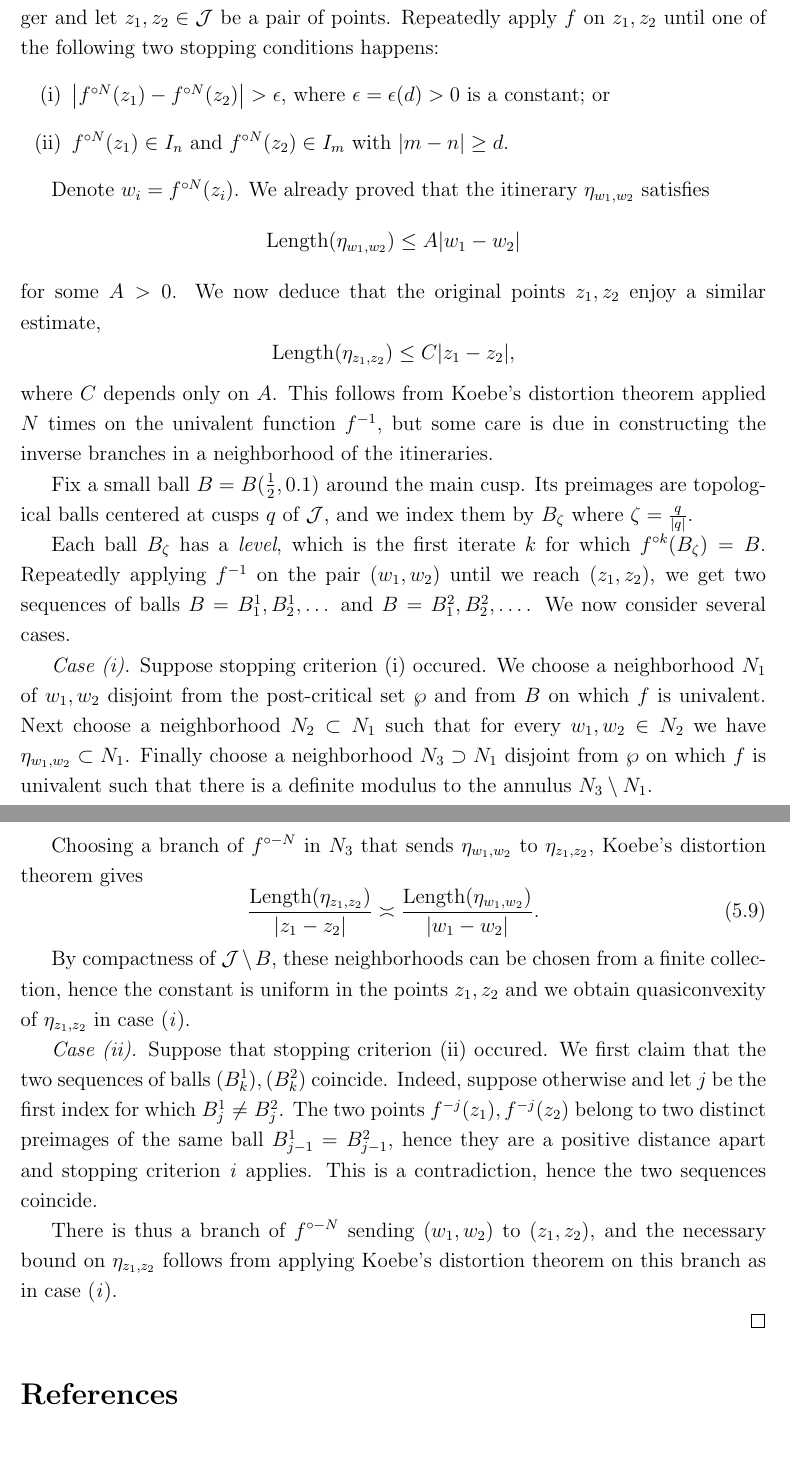
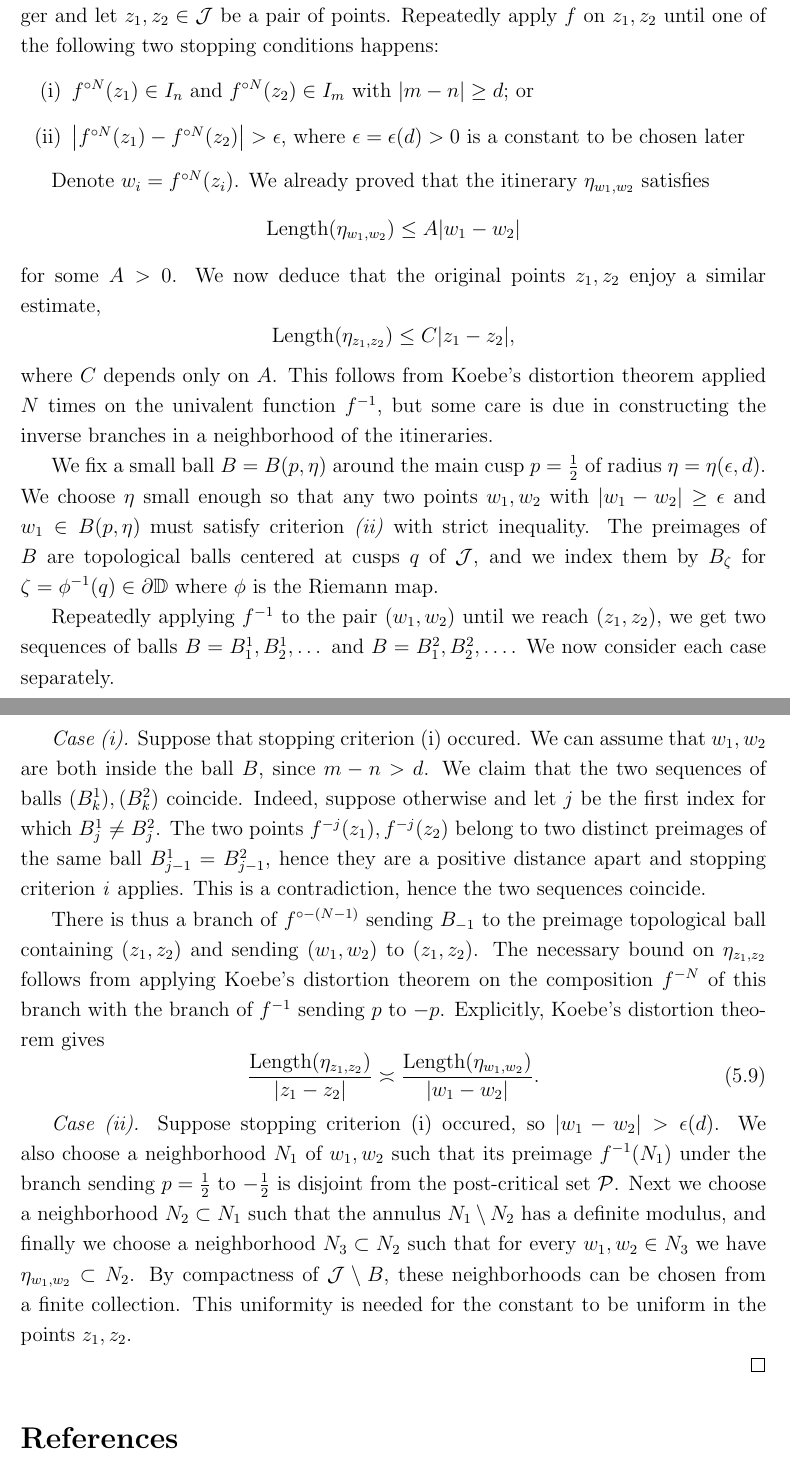
Before and after one commit to emanuel-sygal/quasiconvex, a LaTeX document (quasiconvex cauliflower.tex, which reads preamble.tex): two parts of pages 14 and 15 of 15 before the commit and two parts of pages 14 and 15 of 16 after it, joined at a grey line, cut so that both start at the same text. Compiled offline with pdfLaTeX.

Commit message:
c'mon just do it

```diff
--- a/preamble.tex
+++ b/preamble.tex
@@ -60,8 +60,8 @@
 \DeclareMathOperator{\Length}{Length}
 \DeclareMathOperator{\HypLength}{HypLength}
 \DeclareMathOperator{\CriticalOrbit}{CriticalOrbit}
-\DeclareMathOperator{\Postcrit}{PostCrit}
-\DeclareMathOperator{\PostCrit}{PostCrit}
+\DeclareMathOperator{\Postcrit}{\mathcal P}
+\DeclareMathOperator{\PostCrit}{\mathcal P}
 \DeclareMathOperator{\Closure}{Closure}
 \DeclareMathOperator{\RadialSuccessor}{RadialSuccessor}
 
--- a/quasiconvex cauliflower.tex
+++ b/quasiconvex cauliflower.tex
@@ -548,9 +554,9 @@ which together with \eqref{eq:triang} concludes the proof.
 \begin{proof}[Proof. (Parabolic Conformal Elevator on $\mathcal J$)] \label{parabolic-elevator}
 Let $d\gg 1$ be a sufficiently large integer and let $z_1,z_2 \in \mathcal J$ be a pair of points. Repeatedly apply $f$ on $z_1,z_2$ until one of the following two stopping conditions happens:
 \begin{enumerate}[label=\normalfont(\roman*)]
-	\item $\left|f^{\circ N}(z_1)-f^{\circ N}(z_2)\right|>\epsilon$, where $\epsilon=\epsilon(d)>0$ is a constant;
+	\item $f^{\circ N }(z_1) \in I_n$ and $f^{\circ N }(z_2) \in I_m$ with $|m-n| \geq d$;
 	or
-	\item $f^{\circ N }(z_1) \in I_n$ and $f^{\circ N }(z_2) \in I_m$ with $|m-n| \geq d$.
+	\item $\left|f^{\circ N}(z_1)-f^{\circ N}(z_2)\right|>\epsilon$, where $\epsilon=\epsilon(d)>0$ is a constant to be chosen later
 \end{enumerate}
 
 Denote $w_i=f^{\circ N}(z_i)$. We already proved that the itinerary $\eta_{w_1,w_2}$ satisfies
@@ -563,26 +569,31 @@ for some $A>0$. We now deduce that the original points $z_1,z_2$ enjoy a similar
 \end{equation*}
 where $C$ depends only on $A$. This follows from Koebe's distortion theorem applied $N$ times on the univalent function $f^{-1}$, but some care is due in constructing the inverse branches in a neighborhood of the itineraries.
 
-Fix a small ball $B=B(\frac 12, 0.1)$ around the main cusp. Its preimages are topological balls centered at cusps $q$ of $\mathcal J$, and we index them by $B_{\zeta}$ where $\zeta=\frac q{|q|}$.
+We fix a small ball $B=B(p,\eta)$ around the main cusp $p=\tfrac 12$ of radius $\eta = \eta (\epsilon, d)$.
+We choose $\eta$ small enough so that any two points $w_1,w_2$ with $|w_1-w_2| \geq \epsilon$ and $w_1 \in B(p, \eta)$ must satisfy criterion \emph{(ii)} with strict inequality.
+ The preimages of $B$ are topological balls centered at cusps $q$ of $\mathcal J$, and we index them by $B_{\zeta}$ for $\zeta=\phi^{-1}(q) \in \partial \mathbb D$ where $\phi$ is the Riemann map.
 
-Each ball $B_{\zeta}$ has a \emph{level}, which is the first iterate $k$ for which $f^{\circ k}(B_{\zeta}) = B$. Repeatedly applying $f^{-1}$ on the pair $(w_1,w_2)$ until we reach $(z_1,z_2)$, we get two sequences of balls
-$B=B^1_1, B^1_2, \dots$ and $B=B^2_1,B^2_2,\dots$. We now consider several cases.
+%Each ball $B_{\zeta}$ has a \emph{level}\,, which is the first iterate $k$ for which $f^{\circ k}(B_{\zeta}) = B$.
+Repeatedly applying $f^{-1}$ to the pair $(w_1,w_2)$ until we reach $(z_1,z_2)$, we get two sequences of balls
+$B=B^1_1, B^1_2, \dots$ and $B=B^2_1,B^2_2,\dots$. We now consider each case separately.
 
-\emph{Case (i).} Suppose stopping criterion (i) occured. \begin{comment}
+\emph{Case (i).} Suppose that stopping criterion (i) occured. We can assume that $w_1,w_2$ are both inside the ball $B$, since $m-n>d$. We claim that the two sequences of balls $(B^1_k), (B^2_k)$ coincide. Indeed, suppose otherwise and let $j$ be the first index for which $B^1_j \neq B^2_j$. The two points $f^{-j}(z_1), f^{-j}(z_2)$ belong to two distinct preimages of the same ball $B^1_{j-1}= B^2_{j-1}$, hence they are a positive distance apart and stopping criterion \emph{i} applies. This is a contradiction, hence the two sequences coincide.
+
+There is thus a branch of $f^{\circ -(N-1)}$ sending $B_{-1}$ to the preimage topological ball containing $(z_1,z_2)$ and sending $(w_1,w_2)$ to $(z_1,z_2)$. The necessary bound on $\eta_{z_1,z_2}$ follows from applying Koebe's distortion theorem on the composition $f^{-N}$ of this branch with the branch of $f^{-1}$ sending $p$ to $-p$. Explicitly, Koebe's distortion theorem gives
+\begin{equation}
+	\frac{\Length(\eta_{z_1,z_2})}{|z_1-z_2|} \asymp \frac{\Length(\eta_{w_1,w_2})}{|w_1-w_2|}.
+\end{equation}
+
+\emph{Case (ii).} Suppose stopping criterion (i) occured, so $|w_1-w_2| > \epsilon (d)$.
+\begin{comment}
 Namely, the points $w_1,w_2$ are a positive distance apart and away from the cusp. Hence also the itinerary $\eta_{w_1,w_2}$ is away from the cusp.
 \end{comment}
-We choose a neighborhood $N_1$ of $w_1,w_2$ disjoint from the post-critical set $\wp$ and from $B$ on which $f$ is univalent. Next choose a neighborhood $N_2 \subset N_1$ such that for every $w_1,w_2 \in N_2$ we have $\eta_{w_1,w_2} \subset N_1$. Finally choose a neighborhood $N_3 \supset N_1$ disjoint from $\wp$ on which $f$ is univalent such that there is a definite modulus to the annulus $N_3 \setminus N_1$.
+We also choose a neighborhood $N_1$ of $w_1,w_2$ such that its preimage $f^{-1}(N_1)$ under the branch sending $p=\tfrac 12 $ to $-\tfrac 12$ is disjoint from the post-critical set $\Postcrit$. Next we choose a neighborhood $N_2 \subset N_1$ such that the annulus $N_1 \setminus N_2$ has a definite modulus, and finally we choose a neighborhood $N_3 \subset N_2$ such that for every $w_1,w_2 \in N_3$ we have $\eta_{w_1,w_2} \subset N_2$.
+%Choosing a branch of $f^{\circ -N}$ in $N_3$ that sends $\eta_{w_1,w_2}$ to $\eta_{z_1,z_2}$,
+By compactness of $\mathcal J \setminus B$, these neighborhoods can be chosen from a finite collection. This uniformity is needed for the constant to be uniform in the points $z_1, z_2$.
+%We again consider the branch of $f^{}-1}$
+%and we obtain quasiconvexity of $\eta_{z_1,z_2}$ as in case (\emph{i}).
 
-Choosing a branch of $f^{\circ -N}$ in $N_3$ that sends $\eta_{w_1,w_2}$ to $\eta_{z_1,z_2}$, Koebe's distortion theorem gives
-\begin{equation}
-\frac{\Length(\eta_{z_1,z_2})}{|z_1-z_2|} \asymp \frac{\Length(\eta_{w_1,w_2})}{|w_1-w_2|}.
-\end{equation}
-
-By compactness of $\mathcal J \setminus B$, these neighborhoods can be chosen from a finite collection, hence the constant is uniform in the points $z_1, z_2$ and we obtain quasiconvexity of $\eta_{z_1,z_2}$ in case (\emph{i}).
-
-\emph{Case (ii).} Suppose that stopping criterion (ii) occured. We first claim that the two sequences of balls $(B^1_k), (B^2_k)$ coincide. Indeed, suppose otherwise and let $j$ be the first index for which $B^1_j \neq B^2_j$. The two points $f^{-j}(z_1), f^{-j}(z_2)$ belong to two distinct preimages of the same ball $B^1_{j-1}= B^2_{j-1}$, hence they are a positive distance apart and stopping criterion \emph{i} applies. This is a contradiction, hence the two sequences coincide.
-
-There is thus a branch of $f^{\circ -N}$ sending $(w_1,w_2)$ to $(z_1,z_2)$, and the necessary bound on $\eta_{z_1,z_2}$ follows from applying Koebe's distortion theorem on this branch as in case (\emph{i}).
 
 %We define the level of each of $z_1, z_2$ to be the level of the corresponding ball containing them.
 %By the stopping criterion,
```
Also changed, not shown: quasiconvex cauliflower.tex (44 more changed lines).
